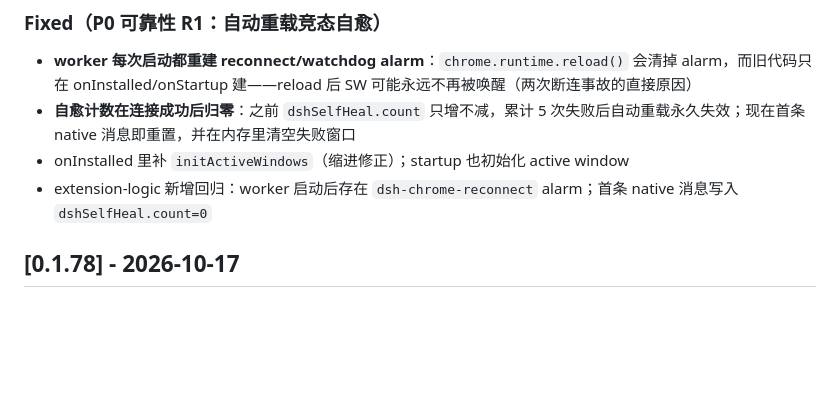
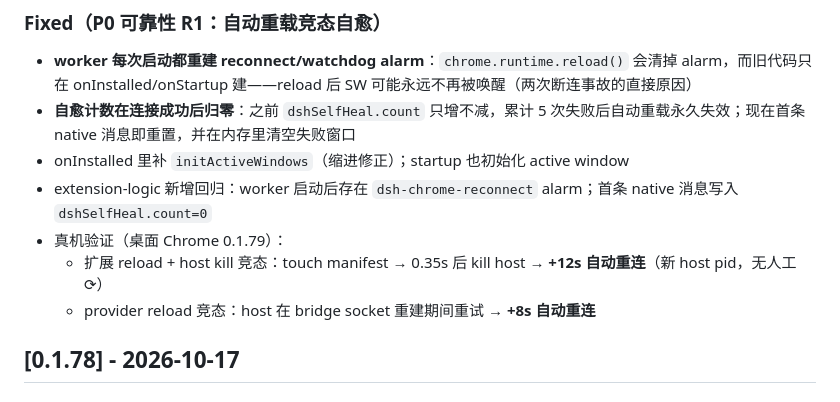
Before and after one commit to TaiShuo150622/dsh-chrome, a Markdown page: CHANGELOG.md, the part around the change. GitHub-like rendering; blank space fills up the shorter version.

Commit message:
docs(R1): 记录两类重载竞态真机自愈证据（+12s/+8s）

```diff
--- a/CHANGELOG.md
+++ b/CHANGELOG.md
@@ -19,6 +19,9 @@
 - **自愈计数在连接成功后归零**：之前 `dshSelfHeal.count` 只增不减，累计 5 次失败后自动重载永久失效；现在首条 native 消息即重置，并在内存里清空失败窗口
 - onInstalled 里补 `initActiveWindows`（缩进修正）；startup 也初始化 active window
 - extension-logic 新增回归：worker 启动后存在 `dsh-chrome-reconnect` alarm；首条 native 消息写入 `dshSelfHeal.count=0`
+- 真机验证（桌面 Chrome 0.1.79）：
+  - 扩展 reload + host kill 竞态：touch manifest → 0.35s 后 kill host → **+12s 自动重连**（新 host pid，无人工 ⟳）
+  - provider reload 竞态：host 在 bridge socket 重建期间重试 → **+8s 自动重连**
 
 ## [0.1.78] - 2026-10-17
 
```
